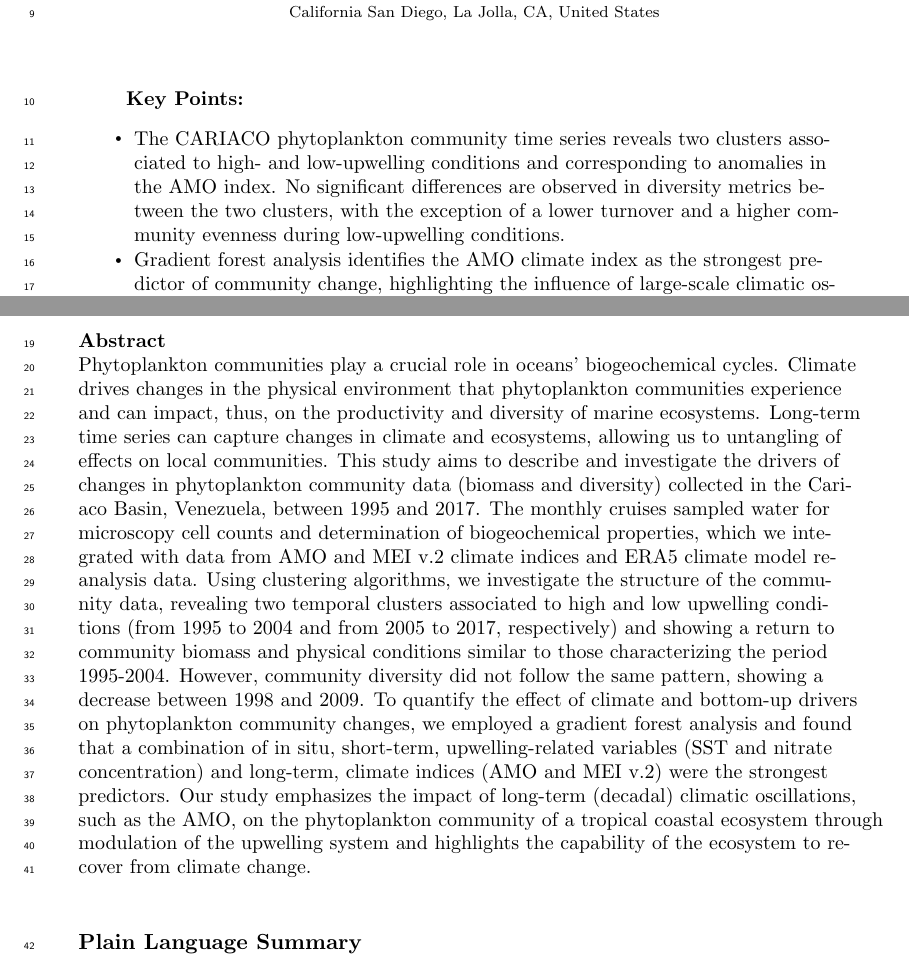
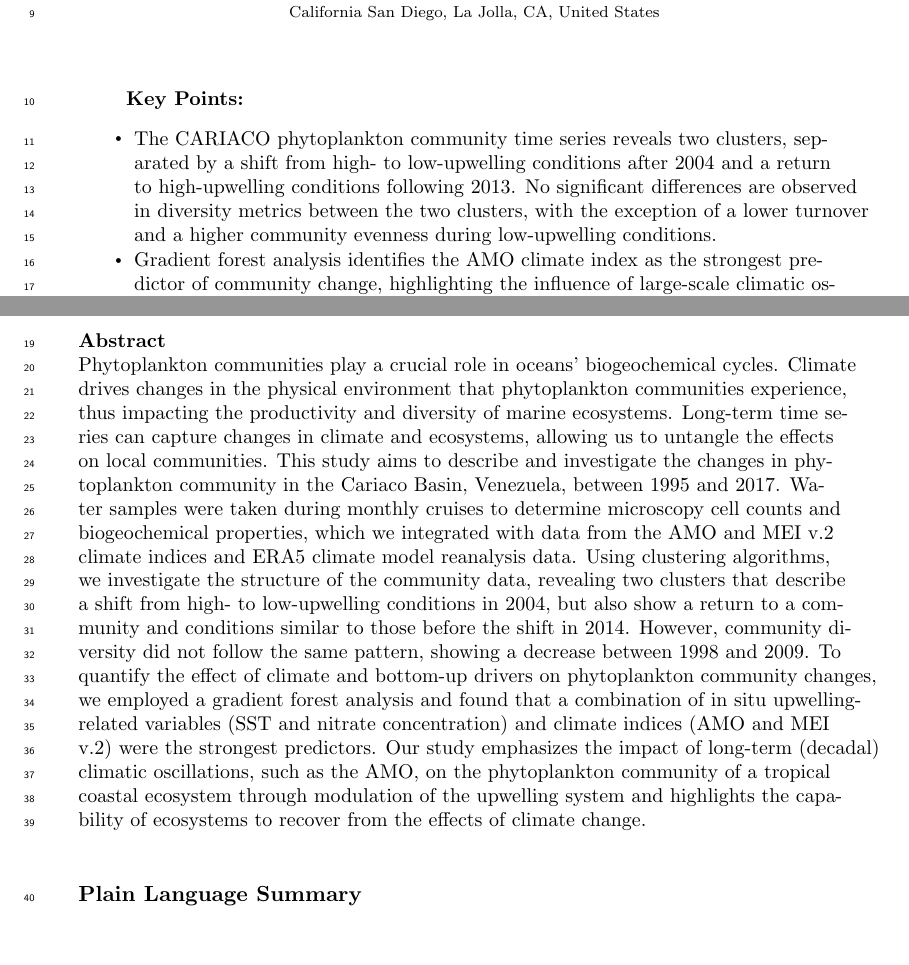
Before and after one commit to ben1post/cariaco_ms2_ovrlf, a LaTeX document (agujournaltemplate.tex): two parts of pages 1 and 2 of 29, joined at a grey line, cut so that both start at the same text. Compiled offline with pdfLaTeX.

Commit message:
Revised Abstract - post Ago 1st Review

```diff
--- a/agujournaltemplate.tex
+++ b/agujournaltemplate.tex
@@ -149,7 +149,7 @@
 % \end{keypoints}
 
 \begin{keypoints}
-\item The CARIACO phytoplankton community time series reveals two clusters associated to high- and low-upwelling conditions and corresponding to anomalies in the AMO index.
+\item The CARIACO phytoplankton community time series reveals two clusters, separated by a shift from high- to low-upwelling conditions after 2004 and a return to high-upwelling conditions following 2013.
 \index No significant differences are observed in diversity metrics between the two clusters, with the exception of a lower turnover and a higher community evenness during low-upwelling conditions.
 \item Gradient forest analysis identifies the AMO climate index as the strongest predictor of community change, highlighting the influence of large-scale climatic oscillations on this tropical coastal ecosystem.
 \end{keypoints}
@@ -176,9 +176,10 @@
 %% \begin{abstract} starts the second page of the manuscript
 
 \begin{abstract}
-Phytoplankton communities play a crucial role in oceans' biogeochemical cycles. Climate drives changes in the physical environment that phytoplankton communities experience and can impact, thus, on the productivity and diversity of marine ecosystems. Long-term time series can capture changes in climate and ecosystems, allowing us to untangling of effects on local communities.
-This study aims to describe and investigate the drivers of changes in  phytoplankton community data (biomass and diversity) collected in the Cariaco Basin, Venezuela, between 1995 and 2017. The monthly cruises sampled water for microscopy cell counts and determination of biogeochemical properties, which we integrated with data from AMO and MEI v.2 climate indices and ERA5 climate model reanalysis data.
-Using clustering algorithms, we investigate the structure of the community data, revealing two temporal clusters associated to high and low upwelling conditions (from 1995 to 2004 and from 2005 to 2017, respectively) and showing a return to community biomass and physical conditions similar to those characterizing the period 1995-2004. However,  community diversity did not follow the same pattern, showing a decrease between 1998 and 2009. To quantify the effect of climate and bottom-up drivers on phytoplankton community changes, we employed a gradient forest analysis and found that a combination of in situ, short-term, upwelling-related variables (SST and nitrate concentration) and long-term, climate indices (AMO and MEI v.2) were the strongest predictors. Our study emphasizes the impact of long-term (decadal) climatic oscillations, such as the AMO, on the phytoplankton community of a tropical coastal ecosystem through modulation of the upwelling system and highlights the capability of the ecosystem to recover from climate change.
+Phytoplankton communities play a crucial role in oceans' biogeochemical cycles. Climate drives changes in the physical environment that phytoplankton communities experience, thus impacting the productivity and diversity of marine ecosystems. Long-term time series can capture changes in climate and ecosystems, allowing us to untangle the effects on local communities.
+This study aims to describe and investigate the changes in phytoplankton community in the Cariaco Basin, Venezuela, between 1995 and 2017. Water samples were taken during monthly cruises to determine microscopy cell counts and biogeochemical properties, which we integrated with data from the AMO and MEI v.2 climate indices and ERA5 climate model reanalysis data.
+Using clustering algorithms, we investigate the structure of the community data, revealing two clusters that describe a shift from high- to low-upwelling conditions in 2004, but also show a return to a community and conditions similar to those before the shift in 2014.
+However,  community diversity did not follow the same pattern, showing a decrease between 1998 and 2009. To quantify the effect of climate and bottom-up drivers on phytoplankton community changes, we employed a gradient forest analysis and found that a combination of in situ upwelling-related variables (SST and nitrate concentration) and climate indices (AMO and MEI v.2) were the strongest predictors. Our study emphasizes the impact of long-term (decadal) climatic oscillations, such as the AMO, on the phytoplankton community of a tropical coastal ecosystem through modulation of the upwelling system and highlights the capability of ecosystems to recover from the effects of climate change.
 
 \end{abstract}
 
```
